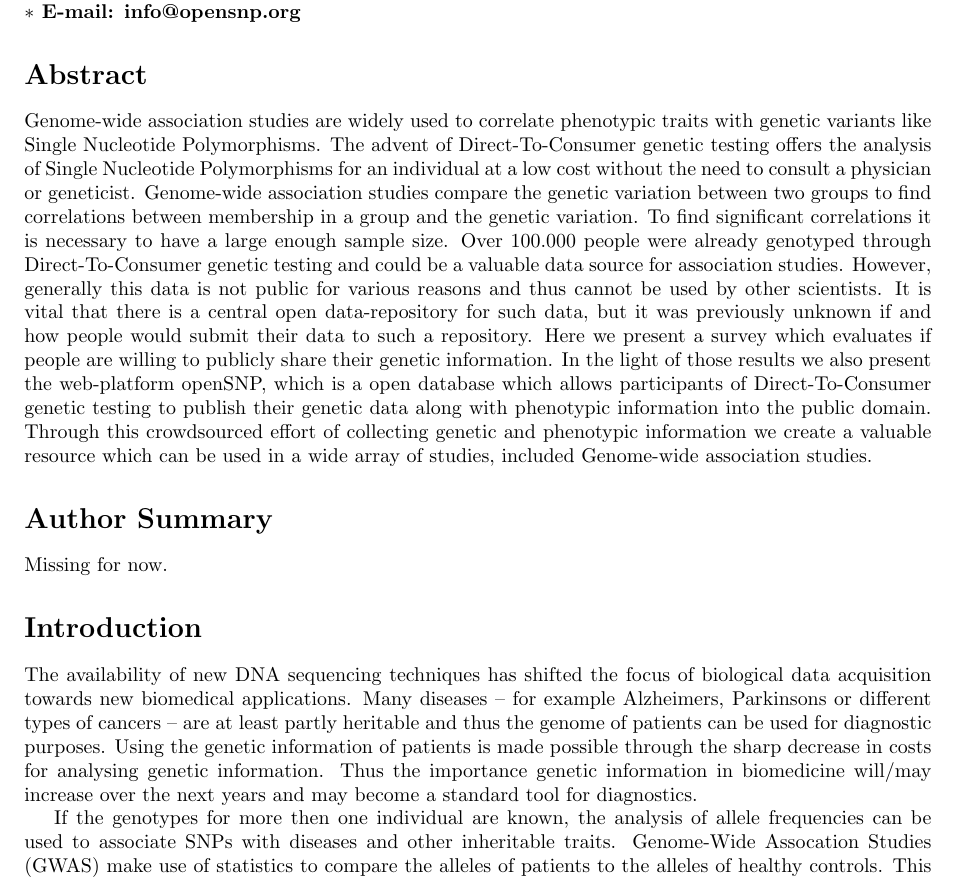
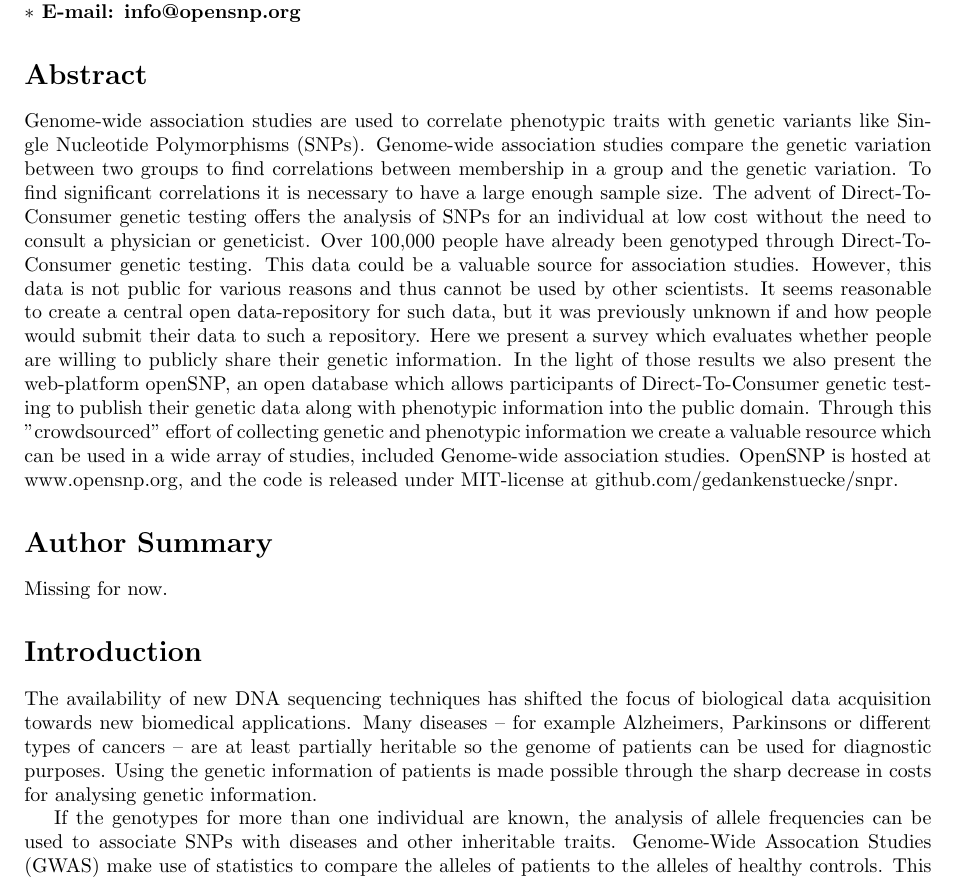
Before and after one commit to tolotos/opensnp_paper, a LaTeX document (paper_draft.tex): part of page 1 of 10, cut so that both start at the same text. Compiled offline with pdfLaTeX.

Commit message:
abstract redone

```diff
--- a/paper_draft.tex
+++ b/paper_draft.tex
@@ -99,7 +99,7 @@
 
 % Please keep the abstract between 250 and 300 words
 \section*{Abstract}
-Genome-wide association studies are widely used to correlate phenotypic traits with genetic variants like Single Nucleotide Polymorphisms. The advent of Direct-To-Consumer genetic testing offers the analysis of Single Nucleotide Polymorphisms for an individual at a low cost without the need to consult a physician or geneticist. Genome-wide association studies compare the genetic variation between two groups to find correlations between membership in a group and the genetic variation. To find significant correlations it is necessary to have a large enough sample size. Over 100.000 people were already genotyped through Direct-To-Consumer genetic testing and could be a valuable data source for association studies. However, generally this data is not public for various reasons and thus cannot be used by other scientists. It is vital that there is a central open data-repository for such data, but it was previously unknown if and how people would submit their data to such a repository. Here we present a survey which evaluates if people are willing to publicly share their genetic information. In the light of those results we also present the web-platform openSNP, which is a open database which allows participants of Direct-To-Consumer genetic testing to publish their genetic data along with phenotypic information into the public domain. Through this crowdsourced effort of collecting genetic and phenotypic information we create a valuable resource which can be used in a wide array of studies, included Genome-wide association studies.
+Genome-wide association studies are used to correlate phenotypic traits with genetic variants like Single Nucleotide Polymorphisms (SNPs). Genome-wide association studies compare the genetic variation between two groups to find correlations between membership in a group and the genetic variation. To find significant correlations it is necessary to have a large enough sample size. The advent of Direct-To-Consumer genetic testing offers the analysis of SNPs for an individual at low cost without the need to consult a physician or geneticist. Over 100,000 people have already been genotyped through Direct-To-Consumer genetic testing. This data could be a valuable source for association studies. However, this data is not public for various reasons and thus cannot be used by other scientists. It seems reasonable to create a central open data-repository for such data, but it was previously unknown if and how people would submit their data to such a repository. Here we present a survey which evaluates whether people are willing to publicly share their genetic information. In the light of those results we also present the web-platform openSNP, an open database which allows participants of Direct-To-Consumer genetic testing to publish their genetic data along with phenotypic information into the public domain. Through this "crowdsourced" effort of collecting genetic and phenotypic information we create a valuable resource which can be used in a wide array of studies, included Genome-wide association studies. OpenSNP is hosted at www.opensnp.org, and the code is released under MIT-license at github.com/gedankenstuecke/snpr.
 
 
 % Please keep the Author Summary between 150 and 200 words
@@ -111,9 +111,8 @@
 \section*{Introduction}
 
 The availability of new DNA sequencing techniques has shifted the focus of biological data acquisition towards new biomedical applications.
-Many diseases – for example Alzheimers, Parkinsons or different types of cancers – are at least partly heritable and thus the genome
+Many diseases – for example Alzheimers, Parkinsons or different types of cancers – are at least partially heritable so the genome
 of patients can be used for diagnostic purposes. Using the genetic information of patients is made possible through the sharp decrease in costs for analysing genetic information.
-Thus the importance genetic information in biomedicine will/may increase over the next years and may become a standard tool for diagnostics.
 
 %Kicked out the following due to Corpas' argument
 %The comparison of DNA sequences from individuals in a population can reveal variable sites, which are of major interest in investigating diseases.
@@ -125,7 +124,7 @@
 %In comparison to whole genome sequencing only sites which are known to be variable are analysed, making microarrays cheaper and faster \cite{Brown1999}.
 
 
-If the genotypes for more then one individual are known, the analysis of
+If the genotypes for more than one individual are known, the analysis of
 allele frequencies can be used to associate SNPs with diseases and other inheritable traits. Genome-Wide Assocation Studies
 (GWAS) make use of statistics to compare the alleles of patients to the alleles of healthy controls. This
 enables GWAS to find alleles which are significantly overrepresented in patients and associate them with a disease.
```
